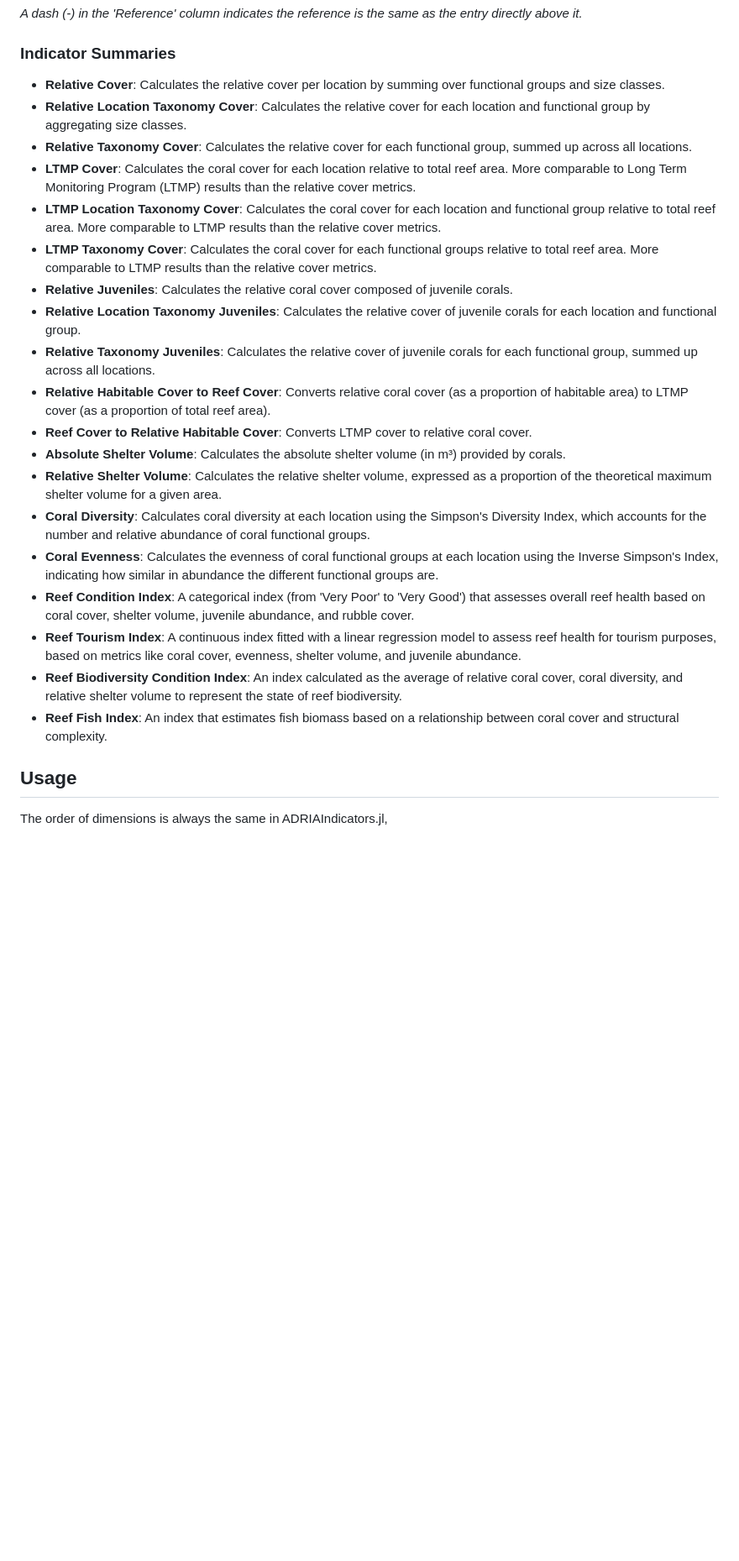
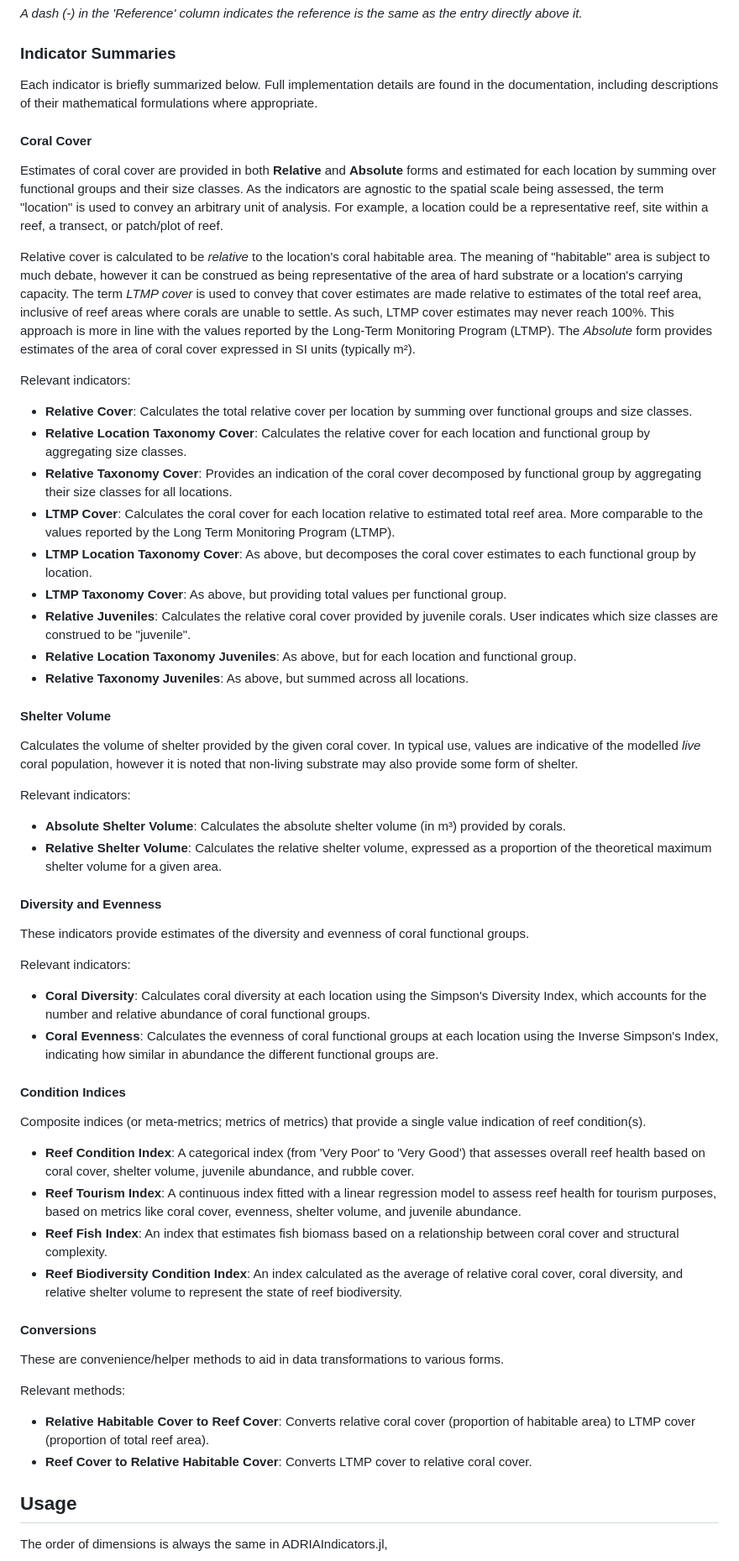
Before and after one commit to open-AIMS/ADRIAIndicators.jl, a Markdown page: paper/paper.md, the part around the change. Shown at 84% size. Rendered like a GitHub page; blank space fills up the shorter version.

Commit message:
Expanded descriptions of indicators

```diff
--- a/paper/paper.md
+++ b/paper/paper.md
@@ -126,25 +126,77 @@ data, such as coral diversity, shelter volume, and composite indices for reef he
 
 ### Indicator Summaries
 
--   **Relative Cover**: Calculates the relative cover per location by summing over functional groups and size classes.
+Each indicator is briefly summarized below. Full implementation details are found in the
+documentation, including descriptions of their mathematical formulations where appropriate.
+
+#### Coral Cover
+
+Estimates of coral cover are provided in both **Relative** and **Absolute** forms and
+estimated for each location by summing over functional groups and their size classes. As
+the indicators are agnostic to the spatial scale being assessed, the term "location" is used
+to convey an arbitrary unit of analysis. For example, a location could be a representative
+reef, site within a reef, a transect, or patch/plot of reef.
+
+Relative cover is calculated to be *relative* to the location's coral habitable area. The
+meaning of "habitable" area is subject to much debate, however it can be construed as being
+representative of the area of hard substrate or a location's carrying capacity. The term
+*LTMP cover* is used to convey that cover estimates are made relative to estimates of the
+total reef area, inclusive of reef areas where corals are unable to settle. As such,
+LTMP cover estimates may never reach 100%. This approach is more in line with the values
+reported by the Long-Term Monitoring Program (LTMP). The *Absolute* form provides estimates
+of the area of coral cover expressed in SI units (typically m²).
+
+Relevant indicators:
+
+-   **Relative Cover**: Calculates the total relative cover per location by summing over functional groups and size classes.
 -   **Relative Location Taxonomy Cover**: Calculates the relative cover for each location and functional group by aggregating size classes.
--   **Relative Taxonomy Cover**: Calculates the relative cover for each functional group, summed up across all locations.
--   **LTMP Cover**: Calculates the coral cover for each location relative to total reef area. More comparable to Long Term Monitoring Program (LTMP) results than the relative cover metrics.
--   **LTMP Location Taxonomy Cover**: Calculates the coral cover for each location and functional group relative to total reef area. More comparable to LTMP results than the relative cover metrics.
--   **LTMP Taxonomy Cover**: Calculates the coral cover for each functional groups relative to total reef area. More comparable to LTMP results than the relative cover metrics.
--   **Relative Juveniles**: Calculates the relative coral cover composed of juvenile corals.
--   **Relative Location Taxonomy Juveniles**: Calculates the relative cover of juvenile corals for each location and functional group.
--   **Relative Taxonomy Juveniles**: Calculates the relative cover of juvenile corals for each functional group, summed up across all locations.
--   **Relative Habitable Cover to Reef Cover**: Converts relative coral cover (as a proportion of habitable area) to LTMP cover (as a proportion of total reef area).
--   **Reef Cover to Relative Habitable Cover**: Converts LTMP cover to relative coral cover.
+-   **Relative Taxonomy Cover**: Provides an indication of the coral cover decomposed by functional group by aggregating their size classes for all locations.
+-   **LTMP Cover**: Calculates the coral cover for each location relative to estimated total reef area. More comparable to the values reported by the Long Term Monitoring Program (LTMP).
+-   **LTMP Location Taxonomy Cover**: As above, but decomposes the coral cover estimates to each functional group by location.
+-   **LTMP Taxonomy Cover**: As above, but providing total values per functional group.
+-   **Relative Juveniles**: Calculates the relative coral cover provided by juvenile corals. User indicates which size classes are construed to be "juvenile".
+-   **Relative Location Taxonomy Juveniles**: As above, but for each location and functional group.
+-   **Relative Taxonomy Juveniles**: As above, but summed across all locations.
+
+#### Shelter Volume
+
+Calculates the volume of shelter provided by the given coral cover. In typical use, values
+are indicative of the modelled *live* coral population, however it is noted that non-living
+substrate may also provide some form of shelter.
+
+Relevant indicators:
+
 -   **Absolute Shelter Volume**: Calculates the absolute shelter volume (in m³) provided by corals.
 -   **Relative Shelter Volume**: Calculates the relative shelter volume, expressed as a proportion of the theoretical maximum shelter volume for a given area.
+
+#### Diversity and Evenness
+
+These indicators provide estimates of the diversity and evenness of coral functional groups.
+
+Relevant indicators:
+
 -   **Coral Diversity**: Calculates coral diversity at each location using the Simpson's Diversity Index, which accounts for the number and relative abundance of coral functional groups.
 -   **Coral Evenness**: Calculates the evenness of coral functional groups at each location using the Inverse Simpson's Index, indicating how similar in abundance the different functional groups are.
+
+#### Condition Indices
+
+Composite indices (or meta-metrics; metrics of metrics) that provide a single value
+indication of reef condition(s).
+
 -   **Reef Condition Index**: A categorical index (from 'Very Poor' to 'Very Good') that assesses overall reef health based on coral cover, shelter volume, juvenile abundance, and rubble cover.
 -   **Reef Tourism Index**: A continuous index fitted with a linear regression model to assess reef health for tourism purposes, based on metrics like coral cover, evenness, shelter volume, and juvenile abundance.
+-   **Reef Fish Index**: An index that estimates fish biomass based on a relationship between coral cover and structural complexity.
 -   **Reef Biodiversity Condition Index**: An index calculated as the average of relative coral cover, coral diversity, and relative shelter volume to represent the state of reef biodiversity.
--   **Reef Fish Index**: An index that estimates fish biomass based on a relationship between coral cover and structural complexity.
+
+#### Conversions
+
+These are convenience/helper methods to aid in data transformations to various forms.
+
+Relevant methods:
+
+-   **Relative Habitable Cover to Reef Cover**: Converts relative coral cover (proportion of habitable area) to LTMP cover (proportion of total reef area).
+-   **Reef Cover to Relative Habitable Cover**: Converts LTMP cover to relative coral cover.
+
 
 ## Usage
 
```
